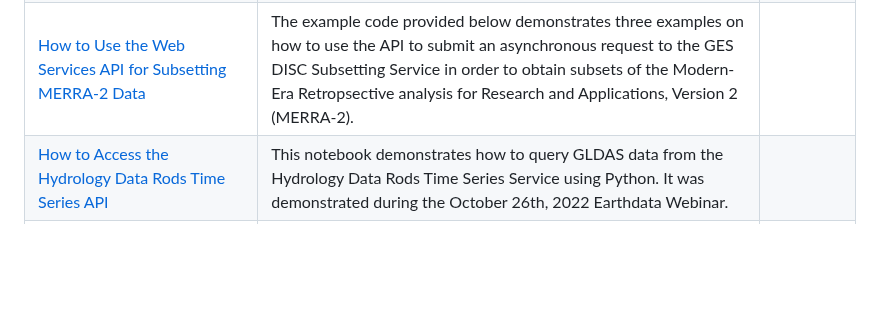
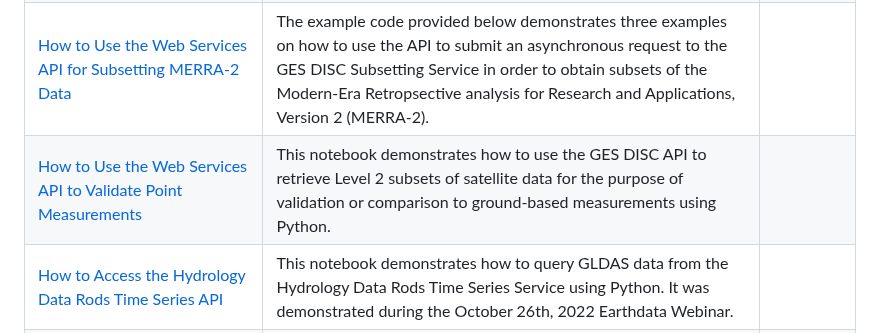
Before and after one commit to nasa/gesdisc-tutorials, a Markdown page: README.md, the part around the change. Drawn GitHub-style; blank space fills up the shorter version.

Commit message:
Readme entry update

```diff
--- a/README.md
+++ b/README.md
@@ -13,6 +13,7 @@ Most tutorials in this repository take the form of python notebooks. Jupyter is
 |[How to Use the Web Services API for Dataset Searching ](notebooks/How_to_Use_the_Web_Services_API_for_Dataset_Searching.ipynb) | This example code demonstrates how to use the API to search GES DISC data collections.  | |
 |[How to Use the Web Services API for Subsetting ](notebooks/How_To_Use_the_Web_Services_API_for_Subsetting.ipynb) | This example code demonstrates how to use the API to subset GES DISC data collections.  | |
 |[How to Use the Web Services API for Subsetting MERRA-2 Data](notebooks/How_to_Use_the_Web_Services_API_for_Subsetting_MERRA-2_Data.ipynb) | The example code provided below demonstrates three examples on how to use the API to submit an asynchronous request to the GES DISC Subsetting Service in order to obtain subsets of the Modern-Era Retropsective analysis for Research and Applications, Version 2 (MERRA-2). | |
+|[How to Use the Web Services API to Validate Point Measurements ](notebooks/How_to_Use_the_Web_Services_API_to_Validate_Point_Measurements.ipynb) | This notebook demonstrates how to use the GES DISC API to retrieve Level 2 subsets of satellite data for the purpose of validation or comparison to ground-based measurements using Python.  | |
 |[How to Access the Hydrology Data Rods Time Series API](notebooks/How_to_Access_the_Hydrology_Data_Rods_Time_Series_API.ipynb) | This notebook demonstrates how to query GLDAS data from the Hydrology Data Rods Time Series Service using Python. It was demonstrated during the October 26th, 2022 Earthdata Webinar.| |
 |[How to find the max precipitation value of a Region of Interest (ROI) using an ArcGIS image service](notebooks/How_to_Find_the_Max_Precipitation_Value_of_a_ROI_Using_an_ArcGIS_Image_Service.ipynb) | This notebook demonstrates how to calculate and view the maximum precipitation rate value from the GPM IMERGHHE ArcGIS Image Service. | |
 |[How to Find and Plot Level 2 Data from Multiple Granules on a Map using Python](notebooks/How_to_Find_and_Plot_Level2_Data_from_Multiple_Granules_on_a_Map_Using_Python.ipynb) | This notebook demonstrates how to aggregate and plot Level 2 granules on a map using Python. | |
```
